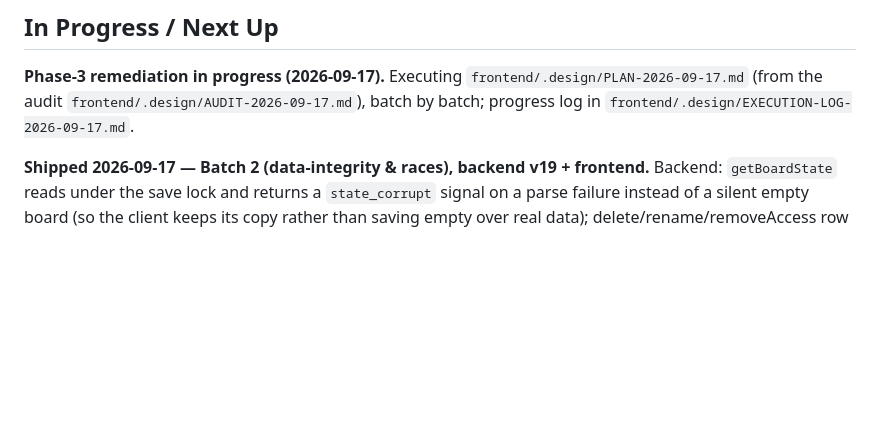
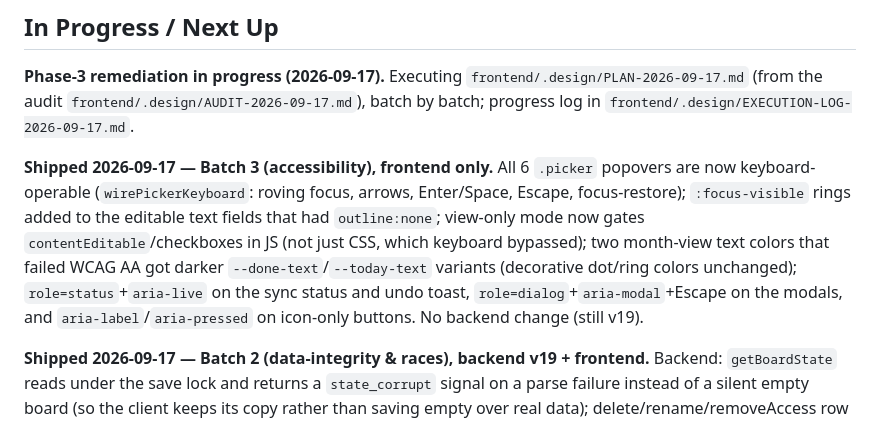
Before and after one commit to UGDA98/shared-weekly-planner, a Markdown page: NOTES.md, the part around the change. Drawn GitHub-style; blank space fills up the shorter version.

Commit message:
docs: NOTES.md — Batch 3 accessibility shipped (frontend)
Co-Authored-By: Claude Opus 4.8 <noreply@anthropic.com>

```diff
--- a/NOTES.md
+++ b/NOTES.md
@@ -166,6 +166,8 @@ The backend chunking + the frontend's save-failure handling **must be live befor
 
 **Phase-3 remediation in progress (2026-09-17).** Executing `frontend/.design/PLAN-2026-09-17.md` (from the audit `frontend/.design/AUDIT-2026-09-17.md`), batch by batch; progress log in `frontend/.design/EXECUTION-LOG-2026-09-17.md`.
 
+**Shipped 2026-09-17 — Batch 3 (accessibility), frontend only.** All 6 `.picker` popovers are now keyboard-operable (`wirePickerKeyboard`: roving focus, arrows, Enter/Space, Escape, focus-restore); `:focus-visible` rings added to the editable text fields that had `outline:none`; view-only mode now gates `contentEditable`/checkboxes in JS (not just CSS, which keyboard bypassed); two month-view text colors that failed WCAG AA got darker `--done-text`/`--today-text` variants (decorative dot/ring colors unchanged); `role=status`+`aria-live` on the sync status and undo toast, `role=dialog`+`aria-modal`+Escape on the modals, and `aria-label`/`aria-pressed` on icon-only buttons. No backend change (still v19).
+
 **Shipped 2026-09-17 — Batch 2 (data-integrity & races), backend v19 + frontend.** Backend: `getBoardState` reads under the save lock and returns a `state_corrupt` signal on a parse failure instead of a silent empty board (so the client keeps its copy rather than saving empty over real data); delete/rename/removeAccess row mutations now hold the script lock (`withScriptLock`). Frontend: `refreshFromServer`/`pushState` capture the board id before each `await` and skip stale writes (no cross-board clobber on a switch mid-request); `switchToBoard` stays put on a failed flush; logout and tab-close flush a pending edit only when there is one; `sanitizeNotesState` backfills missing `blocks`/`children` arrays (a malformed write can't crash a page); deleting a person/topic clears dangling refs; the notes editor intercepts drag-drop to insert plain text only. Verified: v19 live scratch-board round-trip + concurrent delete/save; standalone logic/DOM proofs for the notes + ref-clearing fixes; clean live boot.
 
 **Shipped 2026-09-17 — backend v18 (Batch 1, B1.1 + B1.2).** Two security fixes:
```
